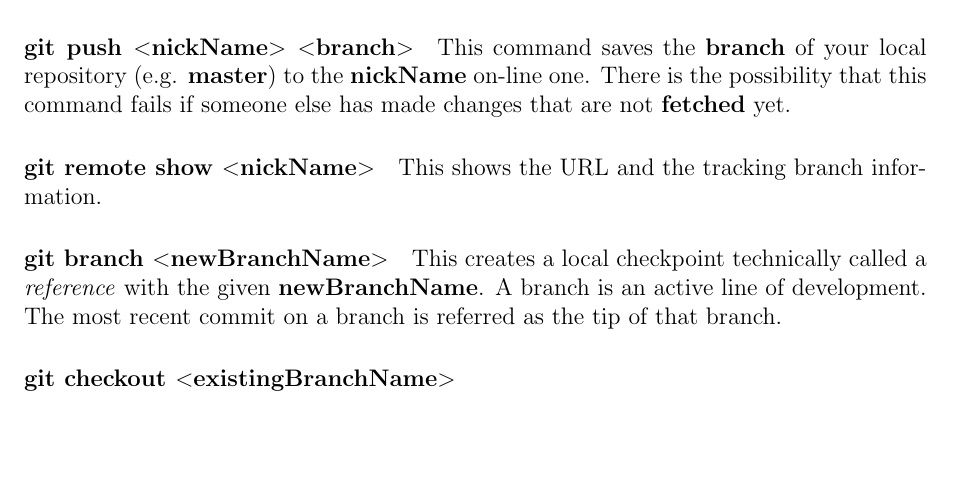
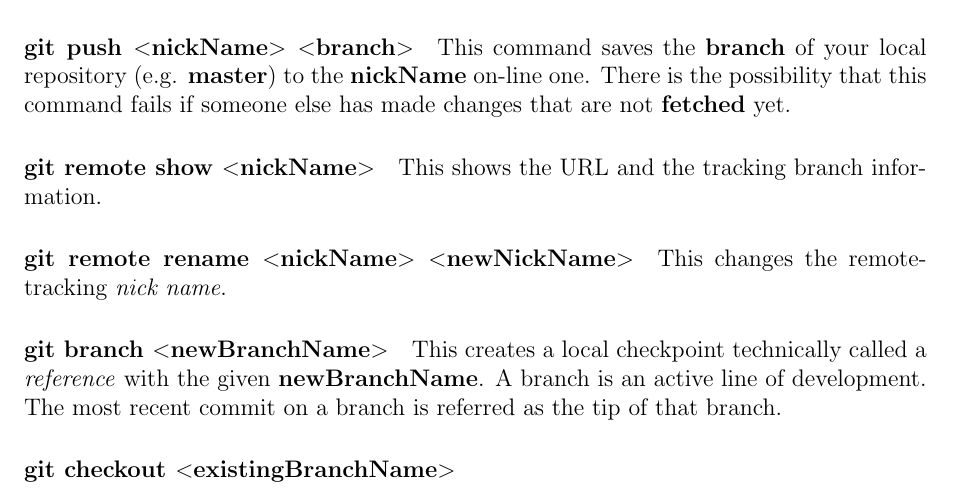
Before and after one commit to PhilCaesar/Understanding-Git, a LaTeX document (GitInfo.tex): part of page 4 of 4, cut so that both start at the same text, the shorter picture padded with empty space. Compiled offline with pdfLaTeX.

Commit message:
Remote show and rename added

```diff
--- a/GitInfo.tex
+++ b/GitInfo.tex
@@ -97,7 +97,7 @@ The first removes all the \verb|.log| files inside the directory \verb|log/| (th
 
 \paragraph{git remote show $<$nickName$>$} This shows the URL and the tracking branch information.
 
-
+\paragraph{git remote rename $<$nickName$>$ $<$newNickName$>$} This changes the remote-tracking \emph{nick name}.
 
 
 
```
